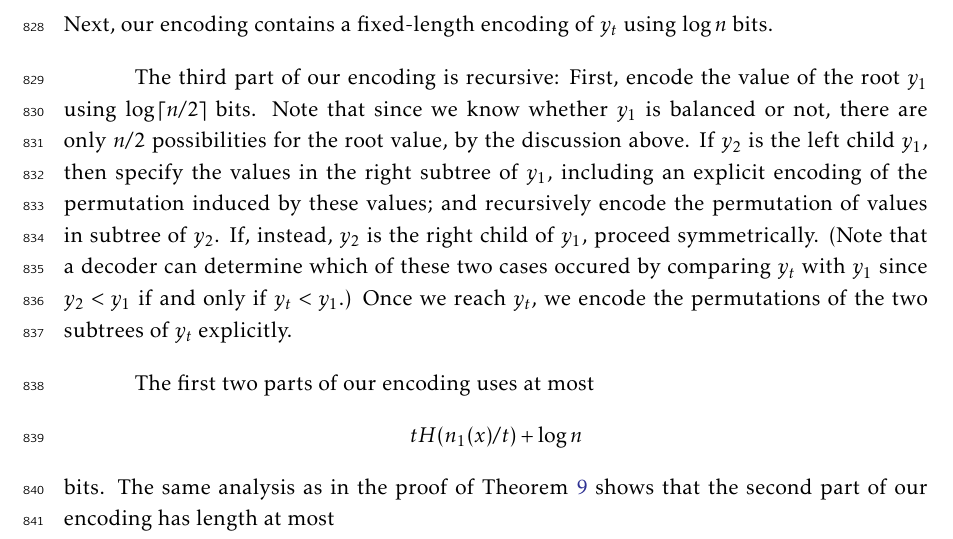
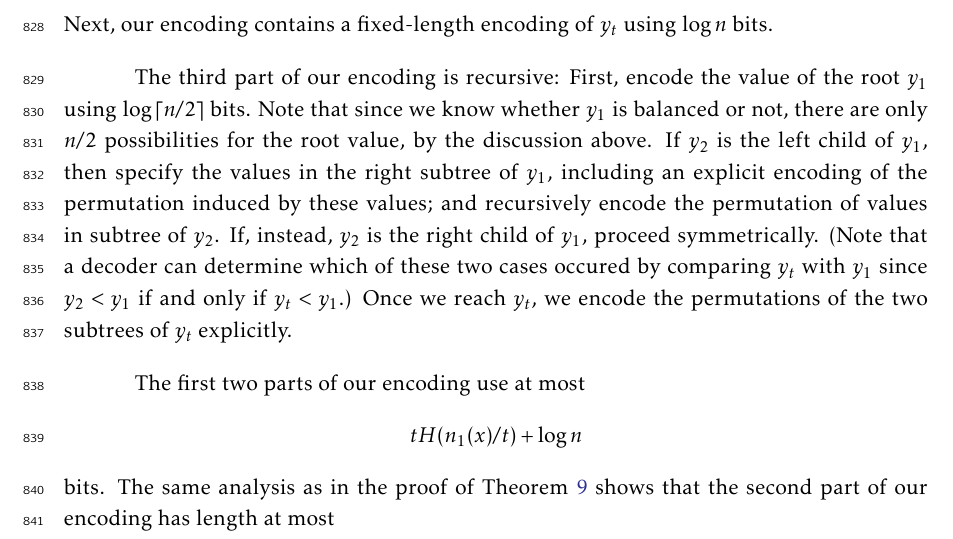
Before and after one commit to patmorin/encoding, a LaTeX document (encoding.tex): part of page 31 of 49, cut so that both start at the same text. Compiled offline with pdfLaTeX.

Commit message:
Fix two small typos.

```diff
--- a/encoding.tex
+++ b/encoding.tex
@@ -1702,7 +1702,8 @@ of length $(w - v - 1)/2$ of its subrange.
   the root $y_1$ using $\log \ceil{n/2}$ bits. Note that since we know
   whether $y_1$ is balanced or not, there are only $n/2$ possibilities
   for the root value, by the discussion above.  If $y_2$ is the left child
-  $y_1$, then specify the values in the right subtree of $y_1$, including
+  of $y_1$, then specify the values in the right subtree of $y_1$,
+  including
   an explicit encoding of the permutation induced by these values; and
   recursively encode the permutation of values in subtree of $y_2$. If,
   instead, $y_2$ is the right child of  $y_1$, proceed symmetrically.
@@ -1711,7 +1712,7 @@ of length $(w - v - 1)/2$ of its subrange.
   Once we reach $y_t$, we encode the permutations of the two subtrees
   of $y_t$ explicitly.
 
-  The first two parts of our encoding uses at most
+  The first two parts of our encoding use at most
   \[
     t H(n_1(x)/t) + \log n
   \]
```
